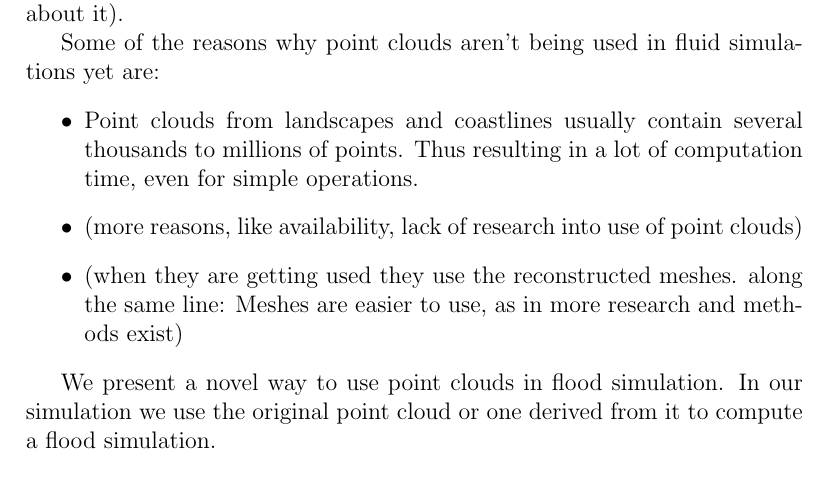
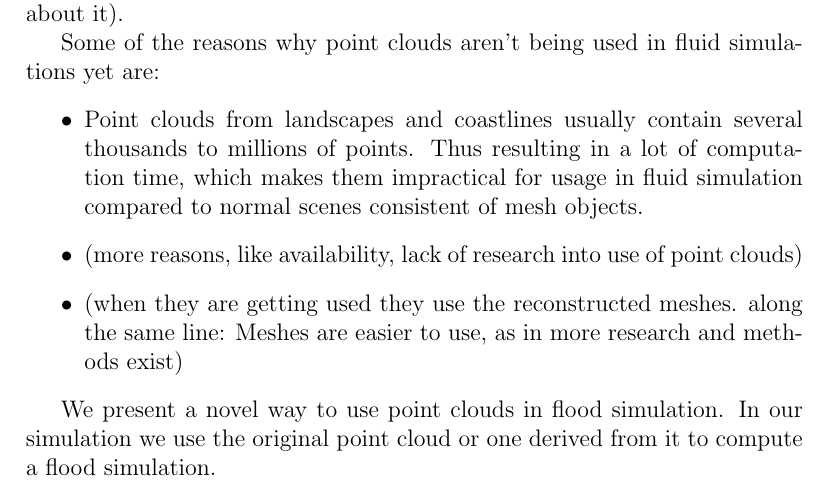
Before and after one commit to katrinleinweber/Thesis, a LaTeX thesis (Latex/thesis.tex): part of page 4 of 6, cut so that both start at the same text. Compiled offline with pdfLaTeX.

Commit message:
Some progress (too little for my own taste)

```diff
--- a/Latex/thesis.tex
+++ b/Latex/thesis.tex
@@ -134,7 +134,7 @@ Point clouds have become more and more popular to describe real life objects en
 %Why aren't point clouds being used as of yet
 Some of the reasons why point clouds aren't being used in fluid simulations yet are:
 \begin{itemize}
-\item Point clouds from landscapes and coastlines usually contain several thousands to millions of points. Thus resulting in a lot of computation time, even for simple operations.
+\item Point clouds from landscapes and coastlines usually contain several thousands to millions of points. Thus resulting in a lot of computation time, which makes them impractical for usage in fluid simulation compared to normal scenes consistent of mesh objects.
 \item (more reasons, like availability, lack of research into use of point clouds)
 \item (when they are getting used they use the reconstructed meshes. along the same line: Meshes are easier to use, as in more research and methods exist)
 \end{itemize}
```
Also changed, not shown: 2 other files.
